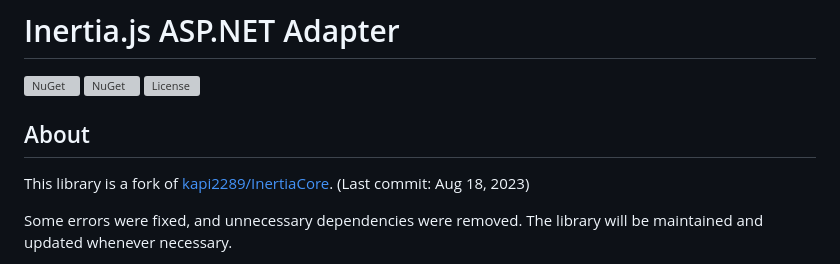
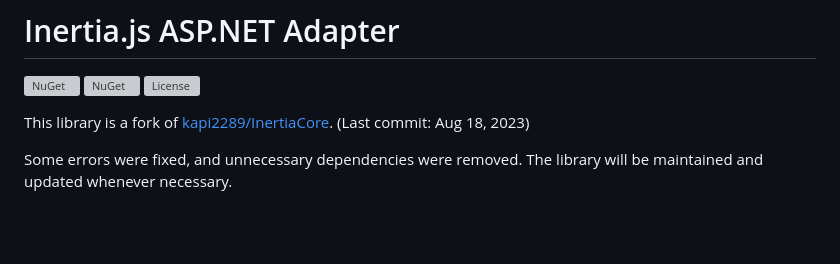
Before and after one commit to mergehez/InertiaNetCore, a Markdown page: README.md, the part around the change. Drawn GitHub-style; blank space fills up the shorter version; grey boxes are pictures that could not be loaded.

```diff
--- a/README.md
+++ b/README.md
@@ -3,8 +3,6 @@
 [![NuGet](https://img.shields.io/nuget/v/InertiaNetCore?style=flat-square&color=blue)](https://www.nuget.org/packages/InertiaNetCore)
 [![NuGet](https://img.shields.io/nuget/dt/InertiaNetCore?style=flat-square)](https://www.nuget.org/packages/InertiaNetCore)
 [![License](https://img.shields.io/github/license/mergehez/InertiaNetCore?style=flat-square)](https://github.com/mergehez/InertiaNetCore/blob/main/LICENSE)
-
-## About
 
 This library is a fork of [kapi2289/InertiaCore](https://github.com/kapi2289/InertiaCore). (Last commit: Aug 18, 2023)
 
```
